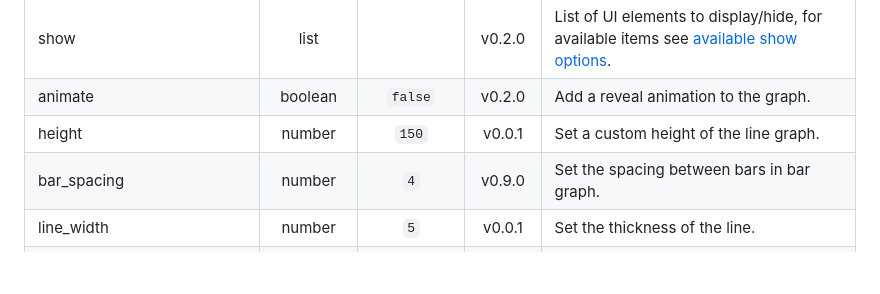
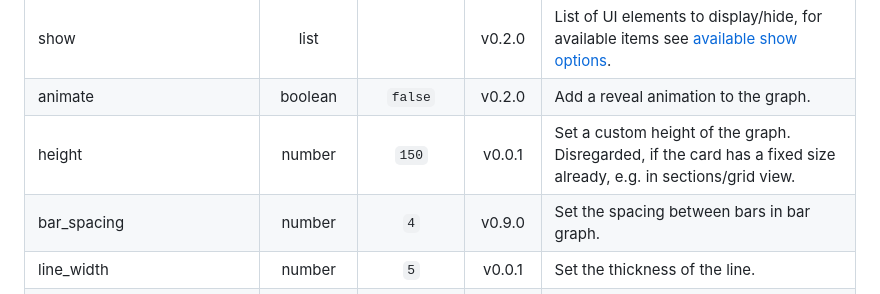
Before and after one commit to kalkih/mini-graph-card, a Markdown page: README.md, the part around the change. Rendered like a GitHub page; blank space fills up the shorter version.

Commit message:
doc: height disregarded in sections view

```diff
--- a/README.md
+++ b/README.md
@@ -92,7 +92,7 @@ We recommend looking at the [Example usage section](#example-usage) to understan
 | cache | boolean | `true` | v0.9.0 | Enable/disable local caching of history data.
 | show | list |  | v0.2.0 | List of UI elements to display/hide, for available items see [available show options](#available-show-options).
 | animate | boolean | `false` | v0.2.0 | Add a reveal animation to the graph.
-| height | number | `150` | v0.0.1 | Set a custom height of the line graph.
+| height | number | `150` | v0.0.1 | Set a custom height of the graph. Disregarded, if the card has a fixed size already, e.g. in sections/grid view.
 | bar_spacing | number | `4` | v0.9.0 | Set the spacing between bars in bar graph.
 | line_width | number | `5` | v0.0.1 | Set the thickness of the line.
 | line_color | string/list | `var(--accent-color)` | v0.0.1 | Set a custom color for the graph line, provide a list of colors for multiple graph entries.
```
